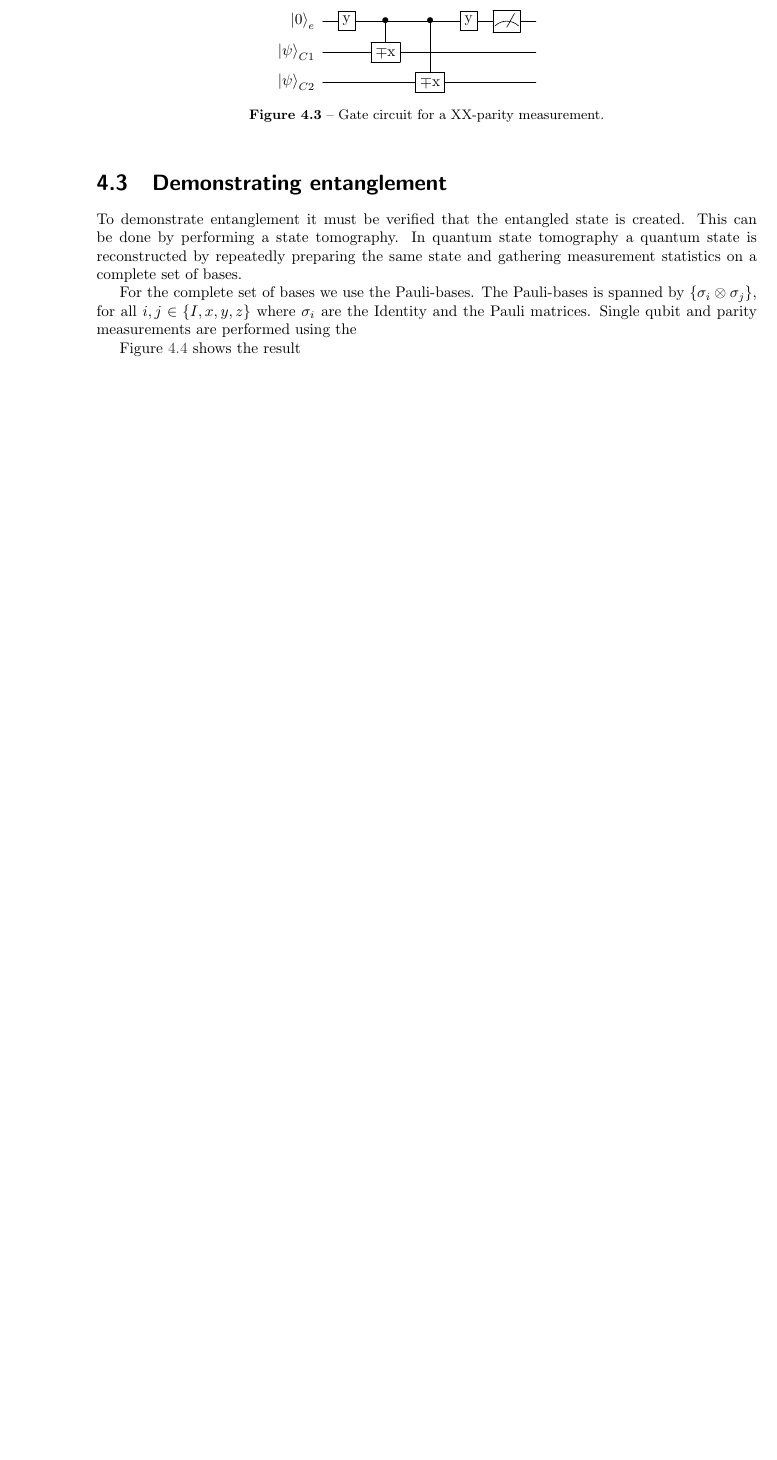
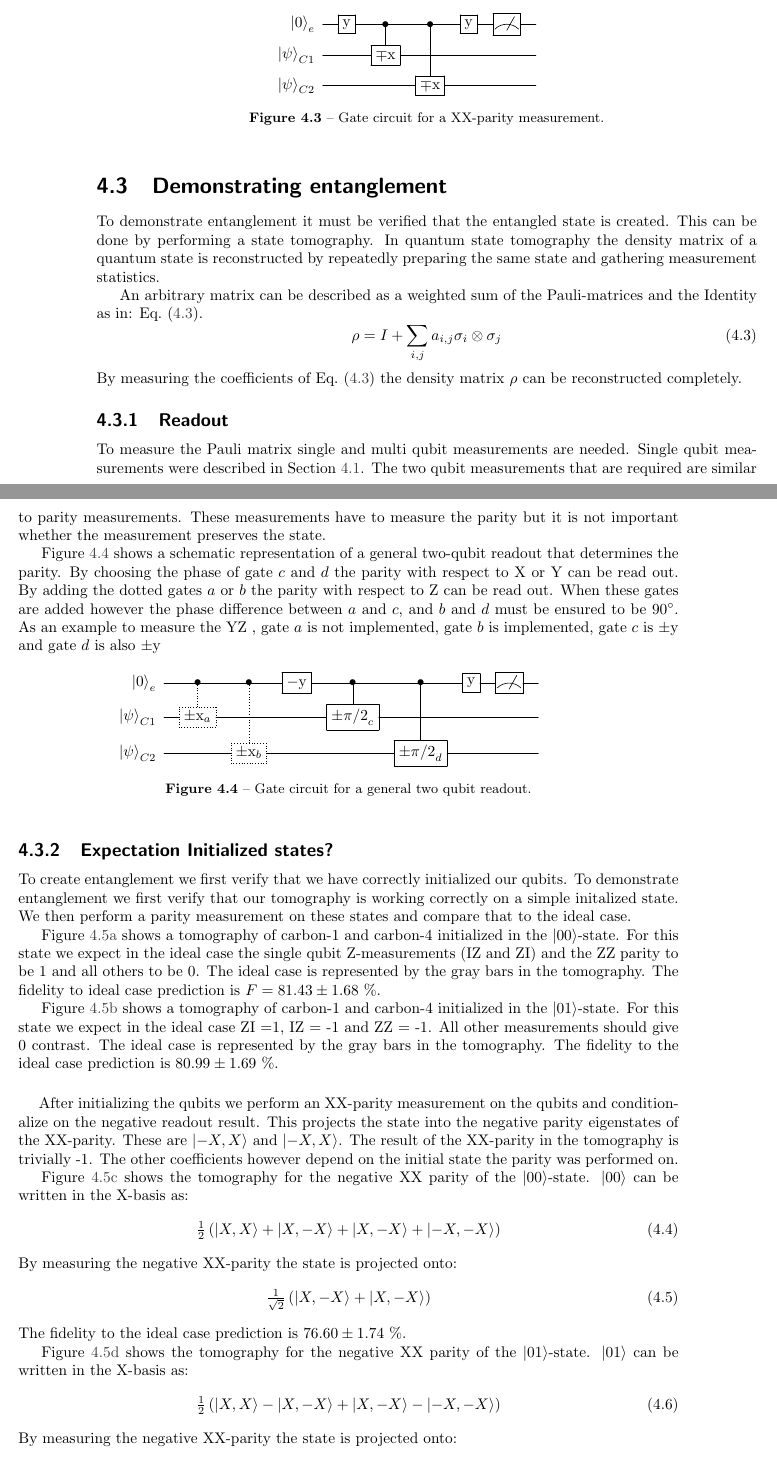
Before and after one commit to AdriaanRol/MasterThesis, a LaTeX thesis (main.tex, which reads Controlling_weakly_coupled_carbon_spins.tex): part of page 24 of 35 before the commit and two parts of pages 24 and 25 of 35 after it, the two joined at a grey line, cut so that both start at the same text, the shorter picture padded with empty space. Compiled offline with pdfLaTeX.

Commit message:
Most of Ch4 done

```diff
--- a/Controlling_weakly_coupled_carbon_spins.tex
+++ b/Controlling_weakly_coupled_carbon_spins.tex
@@ -112,11 +114,78 @@ By reading out the electronic-spin along $x$ the parity is measured.
 \section{Demonstrating entanglement}
 To demonstrate entanglement it must be verified that the entangled state is created.
 This can be done by performing a state tomography.
-In quantum state tomography a quantum state is reconstructed by repeatedly preparing the same state and gathering measurement statistics on a complete set of bases.
+In quantum state tomography the density matrix of a quantum state is reconstructed by repeatedly preparing the same state and gathering measurement statistics.
 
-For the complete set of bases we use the Pauli-bases.
-The Pauli-bases is spanned by $\{ \sigma_i \otimes\sigma_j \} $, for all $i,j \in \{ I, x,y,z \}$ where $\sigma_{i}$ are the Identity and the Pauli matrices.
-Single qubit and parity measurements are performed using the
+An arbitrary matrix can be described as a weighted sum of the Pauli-matrices and the Identity as in: \cref{eq:pauli}.
+\begin{equation}
+    \rho = I + \sum_{i,j} a_{i,j} \sigma_i \otimes \sigma_j
+    \label{eq:pauli}
+\end{equation}
+By measuring the coefficients of \cref{eq:pauli}  the density matrix $\rho$ can be reconstructed completely.
 
 
-\Cref{fig:2qubitTomos} shows the result
+\subsection{Readout}
+To measure the Pauli matrix single and multi qubit measurements are needed.
+Single qubit measurements were described in \cref{sec:carbon_init_and_readout}.
+The two qubit measurements that are required are similar to parity measurements.
+These measurements have to measure the parity but it is not important whether the measurement preserves the state.
+
+\Cref{fig:gate_circuit_general_RO} shows a schematic representation of a general two-qubit readout that determines the parity.
+By choosing the phase of gate $c$ and $d$ the parity with respect to X or Y can be read out.
+By adding the dotted gates $a$ or $b$ the parity with respect to Z can be read out. When these gates are added however the phase difference between $a$ and $c$, and $b$ and $d$ must be ensured to be $90^\circ$.
+As an example to measure the YZ , gate $a$ is not implemented, gate $b$ is implemented, gate $c$ is $\pm \mathrm{y}$ and gate $d$ is also $\pm \mathrm{y}$
+
+\begin{figure}[htbp]
+    \centering
+\mbox{
+\Qcircuit @C=1em @R=.7em {
+\lstick{\ket{0}_e} &  \dashedCtrl{1} &   \dashedCtrl{2} &  \gate{\mathrm{-y}}  &  \ctrl{1} &   \ctrl{2} & \gate{\mathrm{y}}  &  \meter &\qw\\
+\lstick{\ket{\psi}_{C1}} &  \dashedGate{\pm \mathrm{x}_a}   &\qw &  \qw & \gate{\pm \mathrm{\pi/2}_c}  &\qw   &  \qw   &\qw&\qw \\
+\lstick{\ket{\psi}_{C2}}  & \qw    & \dashedGate{\pm \mathrm{x}_b}  & \qw   & \qw    & \gate{\pm \mathrm{\pi/2}_d}   &\qw & \qw &\qw}}
+    \caption{Gate circuit for a general two qubit readout. }
+    \label{fig:gate_circuit_general_RO}
+\end{figure}
+
+% How readout is implemented
+\subsection{Expectation Initialized states? }
+To create entanglement we first verify that we have correctly initialized our qubits.
+To demonstrate entanglement we first verify that our tomography is working correctly on a simple initalized state.
+We then perform a parity measurement on these states and compare that to the ideal case.
+
+\Cref{fig:uu-init } shows a tomography of carbon-1 and carbon-4 initialized in the $\ket{00}$-state.
+For this state we expect in the ideal case the single qubit Z-measurements (IZ and ZI) and the ZZ parity to be 1 and all others to be 0.
+The ideal case is represented by the gray bars in the tomography.
+The fidelity to ideal case prediction is $F = 81.43 \pm 1.68$ \%.
+
+\Cref{fig:ud-init } shows a tomography of carbon-1 and carbon-4 initialized in the $\ket{01}$-state.
+For this state we expect in the ideal case ZI =1, IZ = -1 and ZZ = -1. All other measurements should give 0 contrast.
+The ideal case is represented by the gray bars in the tomography.
+The fidelity to the ideal case prediction is $80.99 \pm 1.69$ \%.
+
+\paragraph{ }
+After initializing the qubits we perform an XX-parity measurement on the qubits and conditionalize on the negative readout result.
+This projects the state into the negative parity eigenstates of the XX-parity.
+These are $\ket{-X,X}$ and $\ket{-X,X}$.
+The result of the XX-parity in the tomography is trivially -1. The other coefficients however depend on the initial state the parity was performed on.
+
+\Cref{fig:uu-XX} shows the tomography for the negative XX parity of the $\ket{00}$-state.
+$\ket{00}$ can be written in the X-basis as:
+\begin{equation}
+      \tfrac{1}{2} \left( \ket{X,X} + \ket{X,-X} +\ket{X,-X} + \ket{-X,-X} \right)
+ \end{equation}
+By measuring the negative XX-parity the state is projected onto:
+\begin{equation}
+    \tfrac{1}{\sqrt{2}} \left( \ket{X,-X} +\ket{X,-X} \right)
+\end{equation}
+The fidelity to the ideal case prediction is $76.60 \pm 1.74$ \%.
+
+
+\Cref{fig:ud-XX} shows the tomography for the negative XX parity of the $\ket{01}$-state.
+$\ket{01}$ can be written in the X-basis as:
+\begin{equation}
+    \tfrac{1}{2} \left( \ket{X,X} - \ket{X,-X} +\ket{X,-X} - \ket{-X,-X} \right)
+ \end{equation}
+By measuring the negative XX-parity the state is projected onto:
+\begin{equation}
+    \tfrac{1}{\sqrt{2}} \left( -\ket{X,-X} +\ket{X,-X} \right)
+\end{equation}
```
Also changed, not shown: Controlling_weakly_coupled_carbon_spins.tex (34 more changed lines).
